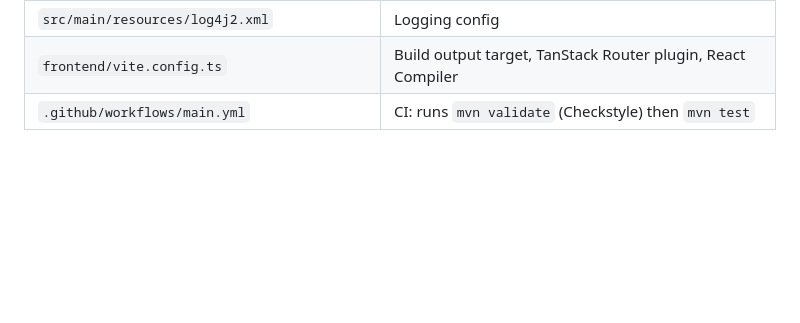
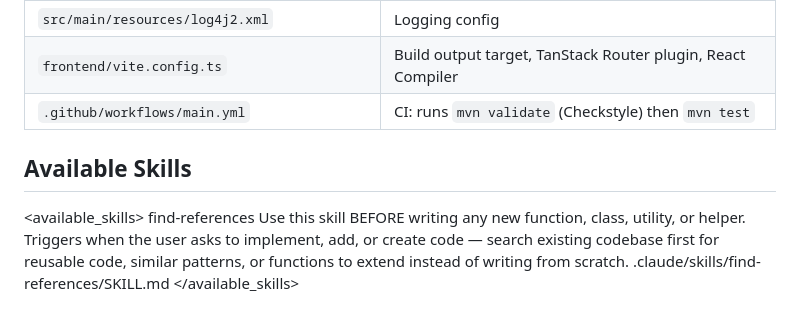
Before and after one commit to KPham4588/PoEDataVisualizer, a Markdown page: CLAUDE.md, the part around the change. Drawn GitHub-style; blank space fills up the shorter version.

Commit message:
add list of available claude skills to the claude.md

```diff
--- a/CLAUDE.md
+++ b/CLAUDE.md
@@ -78,3 +78,18 @@ TanStack Router uses file-based routing. Route files live in `frontend/src/route
 | `src/main/resources/log4j2.xml` | Logging config |
 | `frontend/vite.config.ts` | Build output target, TanStack Router plugin, React Compiler |
 | `.github/workflows/main.yml` | CI: runs `mvn validate` (Checkstyle) then `mvn test` |
+
+## Available Skills
+
+<available_skills>
+    <skill>
+        <name>find-references</name>
+        <description>
+        Use this skill BEFORE writing any new function, class, utility, or helper.
+        Triggers when the user asks to implement, add, or create code — search existing
+        codebase first for reusable code, similar patterns, or functions to extend instead
+        of writing from scratch.
+        </description>
+        <location>.claude/skills/find-references/SKILL.md</location>
+    </skill>
+</available_skills>
```
